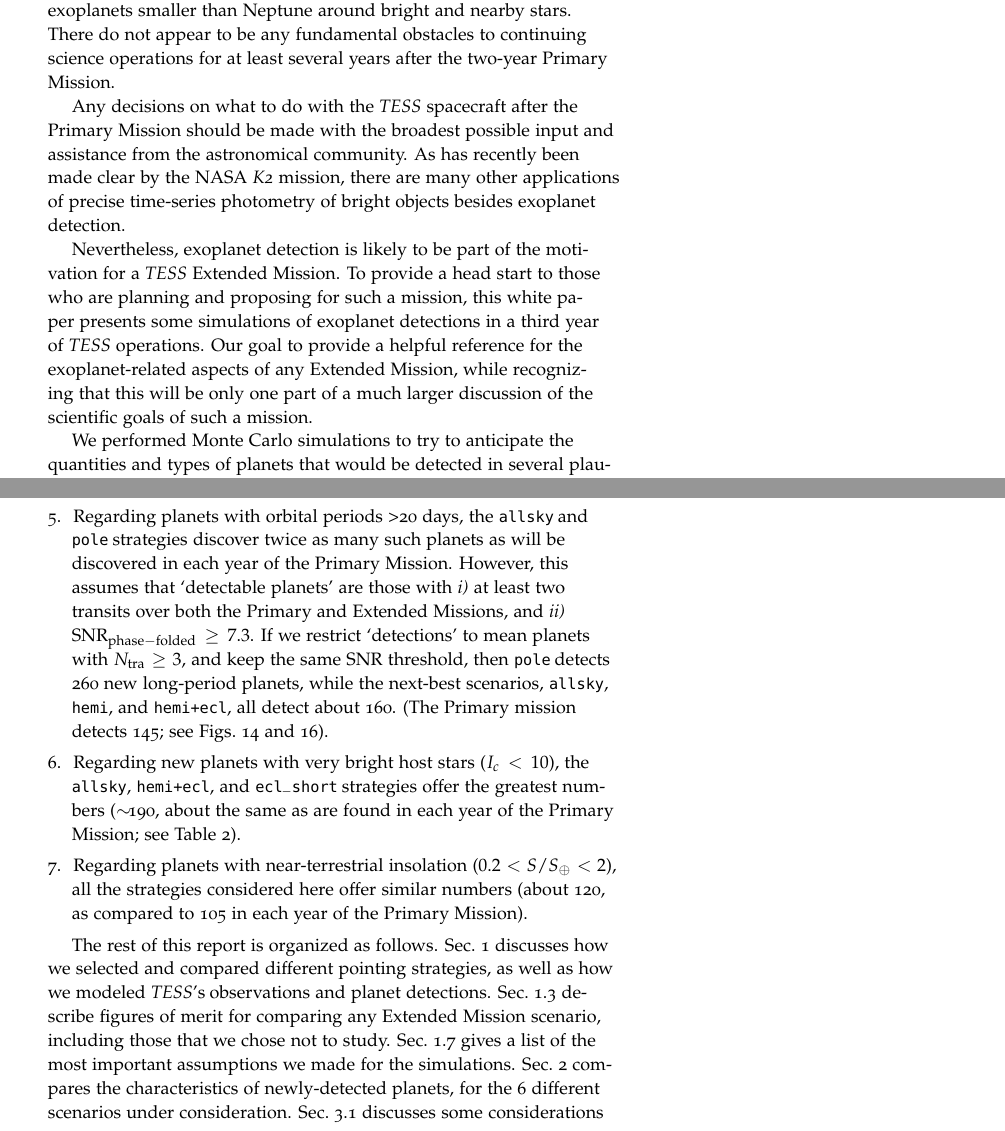
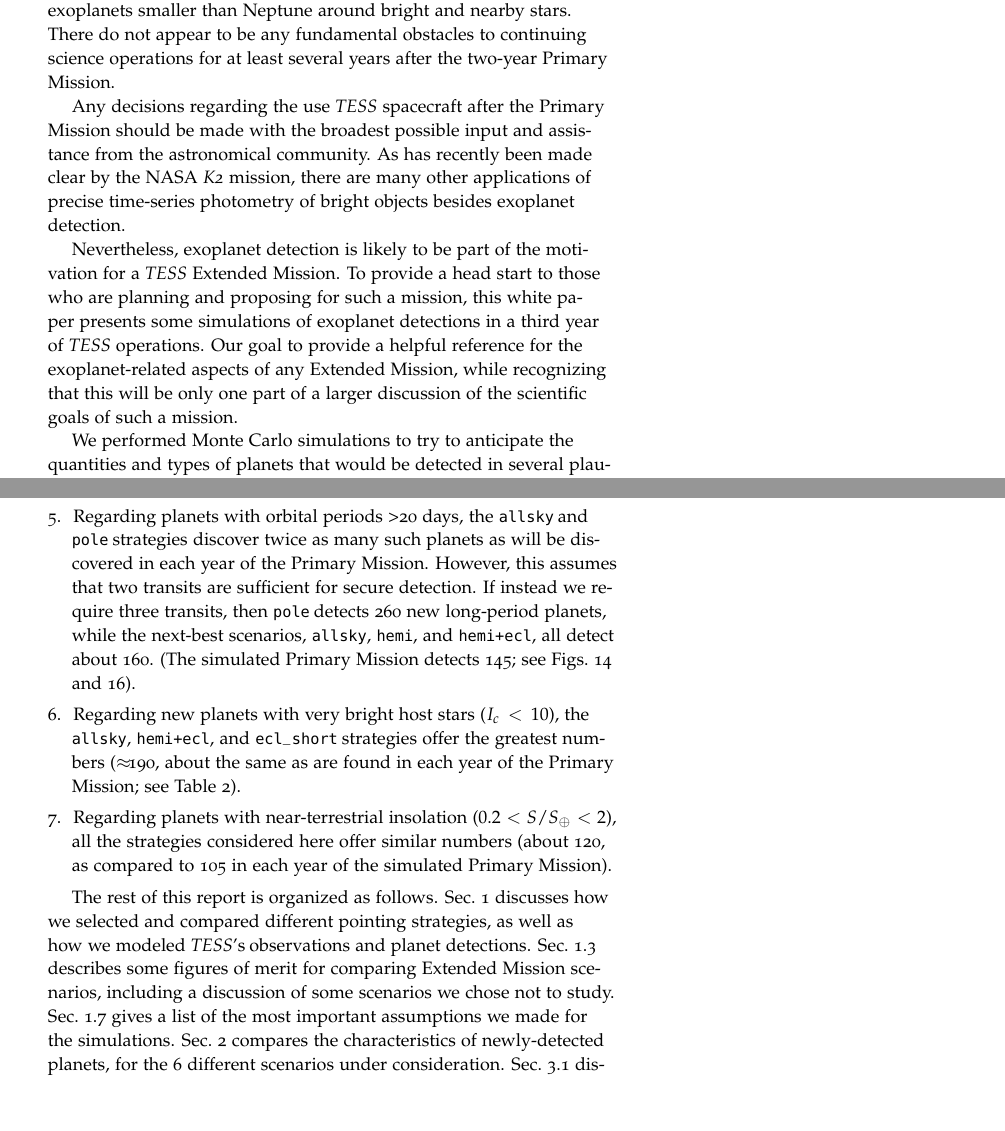
Before and after one commit to lgbouma/extended_mission_white_paper, a LaTeX document (main.tex, which reads abstract.tex): two parts of pages 1 and 3 of 57, joined at a grey line, cut so that both start at the same text. Compiled offline with pdfLaTeX.

Commit message:
Update abstract.tex

```diff
--- a/abstract.tex
+++ b/abstract.tex
@@ -11,7 +11,7 @@ exoplanets smaller than Neptune around bright and nearby stars. There do
 not appear to be any fundamental obstacles to continuing science
 operations for at least several years after the two-year Primary Mission.
 
-Any decisions on what to do with the \textit{TESS} spacecraft
+Any decisions regarding the use \textit{TESS} spacecraft
 after the Primary Mission should be made with the broadest
 possible input and assistance from the astronomical community.
 As has recently been made clear by the NASA \textit{K2} mission, there
@@ -25,7 +25,7 @@ mission, this white paper presents some simulations
 of exoplanet detections in a third year of \textit{TESS}
 operations. Our goal to provide a helpful reference for the exoplanet-related
 aspects of any Extended Mission, while recognizing that this will be only one part of
-a much larger discussion of the scientific goals of such a mission.
+a larger discussion of the scientific goals of such a mission.
 
 We performed Monte Carlo simulations to try to anticipate the quantities and
 types of planets that would be detected in several plausible
@@ -120,26 +120,21 @@ either Year 1 or
 \item Regarding planets with orbital periods >20 days, the \hemis\:and
 \npole\:strategies discover twice as many such planets as will be
 discovered in each year of the Primary Mission.
-However, this assumes that `detectable planets' are those with \textit{i)} at
-least two transits over both the Primary and Extended Missions, and
-\textit{ii)} $\mathrm{SNR}_\mathrm{phase-folded} \geq 7.3$.
-If we restrict `detections' to mean planets with $N_\mathrm{tra}\geq 3$,
-and keep the same SNR threshold, then \npole\:detects 260 new
+However, this assumes that two transits are sufficient for secure detection.
+If instead we require three transits, then \npole\:detects 260 new
 long-period planets, while the next-best scenarios, \hemis, \nhemi, and
-\shemiAvoid, all detect about 160. (The Primary mission detects 145; see
+\shemiAvoid, all detect about 160. (The simulated Primary Mission detects 145; see
 Figs.~\ref{fig:yield_results} and~\ref{fig:Ntra_hist}).
 
 \item Regarding new planets with very bright host stars ($I_c<10$),
   the \hemis, \shemiAvoid, and \eshort\:strategies offer the greatest
-  numbers ($\sim\!$190, about the same as are found in each year of the
+  numbers ($\approx\!$190, about the same as are found in each year of the
   Primary Mission; see Table~\ref{tab:icmag_meta}).
 
 \item Regarding planets with near-terrestrial insolation ($0.2
   <S/S_\oplus< 2$), all the strategies considered here offer similar
-  numbers (about 120, as compared to 105 in each year of the Primary
+  numbers (about 120, as compared to 105 in each year of the simulated Primary
   Mission).
-
-
 
 \end{enumerate}
 
@@ -147,15 +142,13 @@ The rest of this report is organized as follows.
 Sec.~\ref{sec:approach} discusses how we selected and compared
 different pointing strategies,
 as well as how we modeled \tesss observations and planet detections.
-Sec.~\ref{sec:comparing_pointing_strategies} describe figures of merit for
-comparing any Extended Mission scenario, including those that we chose not to
-study.
+Sec.~\ref{sec:comparing_pointing_strategies} describes some figures of merit for
+comparing Extended Mission scenarios, including a discussion of some scenarios we chose not to study.
 Sec.~\ref{sec:input_assumptions} gives a list of the most important assumptions
 we made for the simulations.
 Sec.~\ref{sec:newly_detected_planet_metrics} compares the characteristics of
 newly-detected planets, for the 6 different scenarios under consideration.
-Sec.~\ref{sec:gtr_1yr_horizon} discusses some considerations and implications for future years of the Extended Mission, beyond the one-year scenarios that were simulated
-in detail.
+Sec.~\ref{sec:gtr_1yr_horizon} discusses some considerations and implications for future years of the Extended Mission, beyond the one-year scenarios that were simulated in detail.
 Sec.~\ref{sec:ephemeris_times} discusses the critical issue of the uncertainty in transit ephemerides.
 Sec.~\ref{sec:risks_caveats} discusses the reliability and limitations of our methodology.
 Sec.~\ref{sec:conclusions} concludes and recommends avenues for further study.
```
Also changed, not shown: abstract.tex (6 more changed lines).
